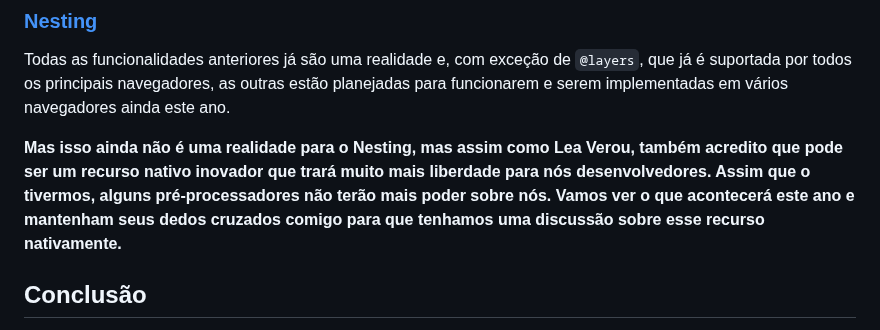
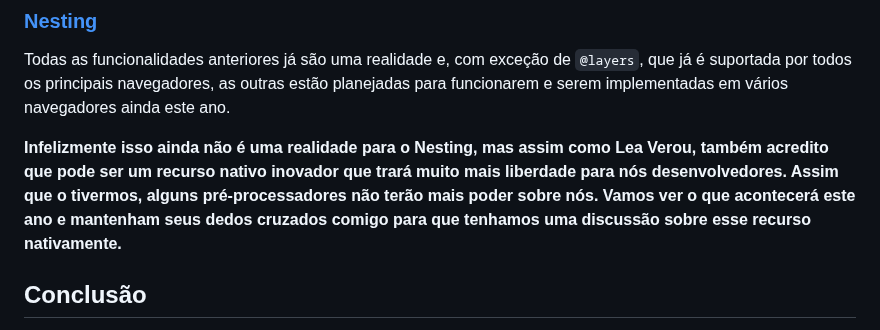
Before and after one commit to dionarodrigues/diogorodrigues.dev, a Markdown page: blog/2023-12-02-o-futuro-do-css-e-agora.pt.md, the part around the change. GitHub-like rendering.

```diff
--- a/blog/2023-12-02-o-futuro-do-css-e-agora.pt.md
+++ b/blog/2023-12-02-o-futuro-do-css-e-agora.pt.md
@@ -119,7 +119,7 @@ Dê uma olhada na [documentação](https://developer.mozilla.org/en-US/docs/Web/
 
 Todas as funcionalidades anteriores já são uma realidade e, com exceção de `@layers`, que já é suportada por todos os principais navegadores, as outras estão planejadas para funcionarem e serem implementadas em vários navegadores ainda este ano.
 
-**Mas isso ainda não é uma realidade para o Nesting, mas assim como Lea Verou, também acredito que pode ser um recurso nativo inovador que trará muito mais liberdade para nós desenvolvedores. Assim que o tivermos, alguns pré-processadores não terão mais poder sobre nós. Vamos ver o que acontecerá este ano e mantenham seus dedos cruzados comigo para que tenhamos uma discussão sobre esse recurso nativamente.**
+**Infelizmente isso ainda não é uma realidade para o Nesting, mas assim como Lea Verou, também acredito que pode ser um recurso nativo inovador que trará muito mais liberdade para nós desenvolvedores. Assim que o tivermos, alguns pré-processadores não terão mais poder sobre nós. Vamos ver o que acontecerá este ano e mantenham seus dedos cruzados comigo para que tenhamos uma discussão sobre esse recurso nativamente.**
 
 ## Conclusão
 
```
Also changed, not shown: blog/2023-12-02-the-future-of-css-is-now.en.md (+1 -1 lines).
